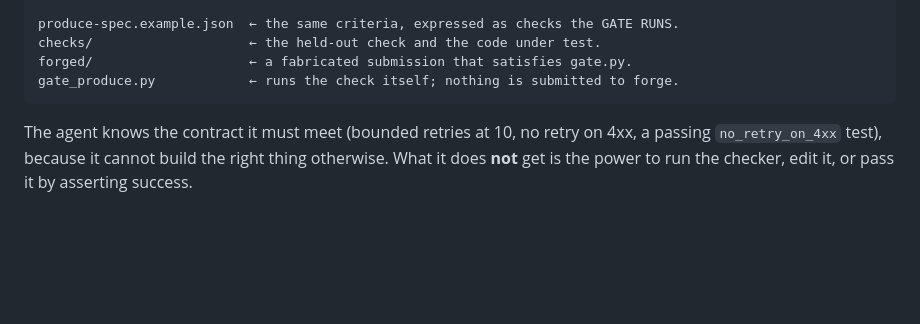
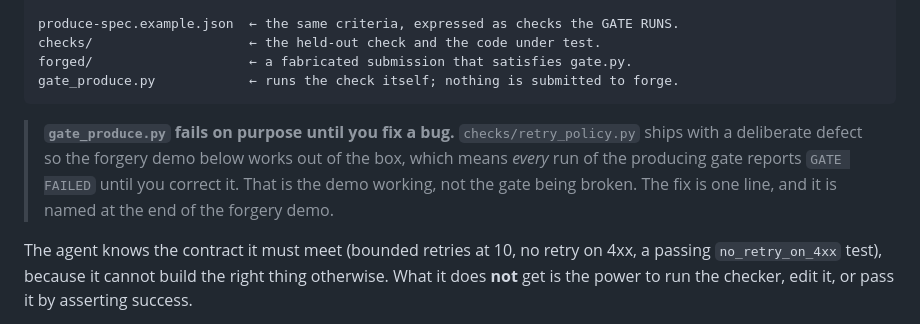
Before and after one commit to socium-build/channel-engineering, a Markdown page: starter-kit/gates/README.md, the part around the change. GitHub-like rendering; blank space fills up the shorter version.

Commit message:
Address two review nits: a confusing first run, and an over-confident ladder
An independent read ran every demo and found two things.

gate_produce.py reports GATE FAILED on every invocation until you fix the
deliberate bug in checks/retry_policy.py. That is the demo working, but the
explanation sat at the end of the forgery section, so a reader who runs the
producing gate before finishing the page sees a failure and reasonably files it
as broken. The warning now appears where produce-spec.example.json is first
introduced.

The maturity ladder said the gap above L4 was "None; this is the target," which
is less honest than the paper it accompanies. Section 7 names retrieval by causal
relevance rather than surface similarity and leaves it unsolved. The ladder now
says so too.

Co-Authored-By: Claude Opus 4.8 <noreply@anthropic.com>

````diff
--- a/starter-kit/gates/README.md
+++ b/starter-kit/gates/README.md
@@ -26,6 +26,12 @@ checks/                    ← the held-out check and the code under test.
 forged/                    ← a fabricated submission that satisfies gate.py.
 gate_produce.py            ← runs the check itself; nothing is submitted to forge.
 ```
+
+> **`gate_produce.py` fails on purpose until you fix a bug.** `checks/retry_policy.py`
+> ships with a deliberate defect so the forgery demo below works out of the box, which
+> means *every* run of the producing gate reports `GATE FAILED` until you correct it.
+> That is the demo working, not the gate being broken. The fix is one line, and it is
+> named at the end of the forgery demo.
 
 The agent knows the contract it must meet (bounded retries at 10, no retry on 4xx, a passing
 `no_retry_on_4xx` test), because it cannot build the right thing otherwise. What it does
````
Also changed, not shown: README.md (+1 -1 lines).
